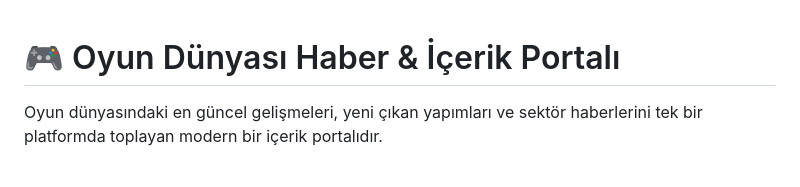
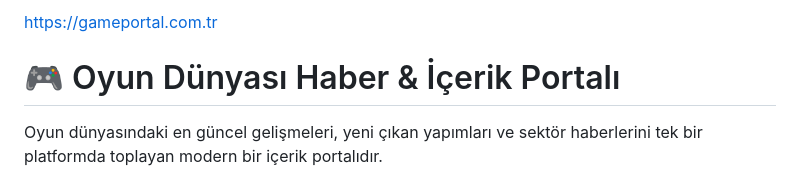
Before and after one commit to web-projesi-2026/mertdogan_web_portfolyo, a Markdown page: README.md, the part around the change. GitHub-like rendering.

Commit message:
Add website link to README

```diff
--- a/README.md
+++ b/README.md
@@ -1,3 +1,5 @@
+https://gameportal.com.tr
+
 # 🎮 Oyun Dünyası Haber & İçerik Portalı
 
 Oyun dünyasındaki en güncel gelişmeleri, yeni çıkan yapımları ve sektör haberlerini tek bir platformda toplayan modern bir içerik portalıdır.
```
